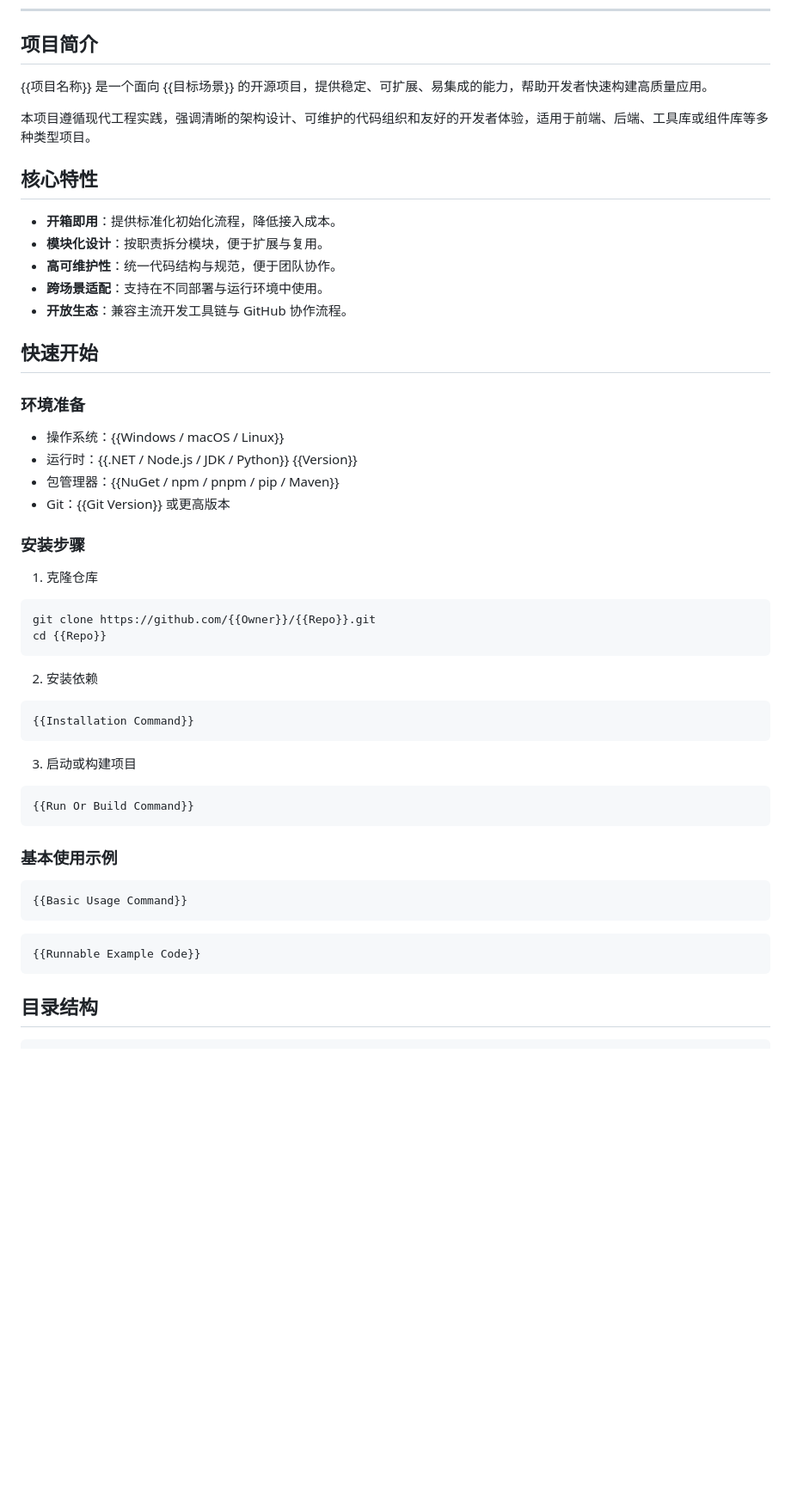
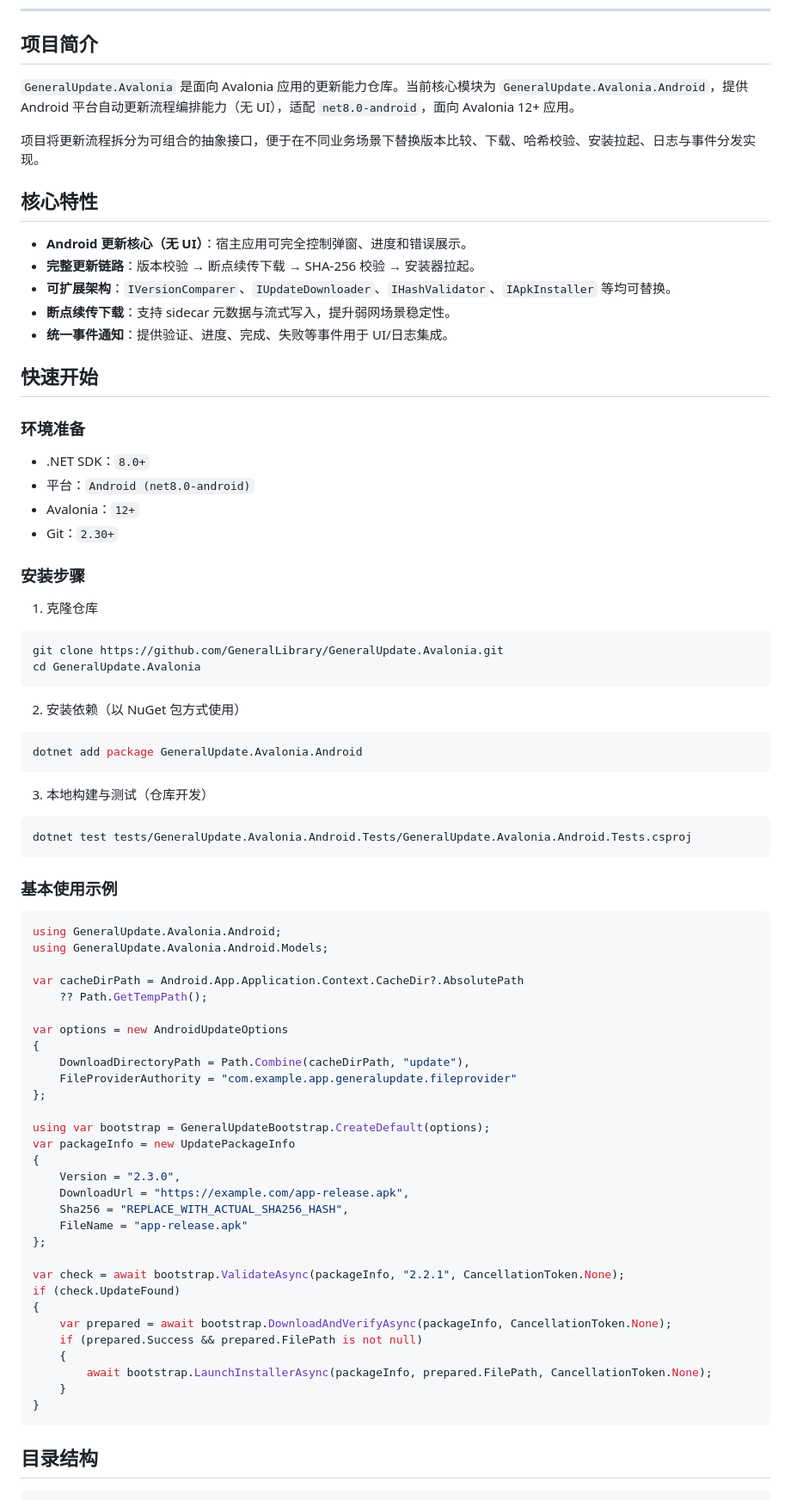
Before and after one commit to GeneralLibrary/GeneralUpdate.Avalonia, a Markdown page: README.md, the part around one of its changes. Shown at 86% size. Rendered like a GitHub page; blank space fills up the shorter version.

````diff
--- a/README.md
+++ b/README.md
@@ -9,56 +9,81 @@
 
 ## 项目简介
 
-{{项目名称}} 是一个面向 {{目标场景}} 的开源项目，提供稳定、可扩展、易集成的能力，帮助开发者快速构建高质量应用。
+`GeneralUpdate.Avalonia` 是面向 Avalonia 应用的更新能力仓库。当前核心模块为 `GeneralUpdate.Avalonia.Android`，提供 Android 平台自动更新流程编排能力（无 UI），适配 `net8.0-android`，面向 Avalonia 12+ 应用。
 
-本项目遵循现代工程实践，强调清晰的架构设计、可维护的代码组织和友好的开发者体验，适用于前端、后端、工具库或组件库等多种类型项目。
+项目将更新流程拆分为可组合的抽象接口，便于在不同业务场景下替换版本比较、下载、哈希校验、安装拉起、日志与事件分发实现。
 
 ## 核心特性
 
-- **开箱即用**：提供标准化初始化流程，降低接入成本。
-- **模块化设计**：按职责拆分模块，便于扩展与复用。
-- **高可维护性**：统一代码结构与规范，便于团队协作。
-- **跨场景适配**：支持在不同部署与运行环境中使用。
-- **开放生态**：兼容主流开发工具链与 GitHub 协作流程。
+- **Android 更新核心（无 UI）**：宿主应用可完全控制弹窗、进度和错误展示。
+- **完整更新链路**：版本校验 → 断点续传下载 → SHA-256 校验 → 安装器拉起。
+- **可扩展架构**：`IVersionComparer`、`IUpdateDownloader`、`IHashValidator`、`IApkInstaller` 等均可替换。
+- **断点续传下载**：支持 sidecar 元数据与流式写入，提升弱网场景稳定性。
+- **统一事件通知**：提供验证、进度、完成、失败等事件用于 UI/日志集成。
 
 ## 快速开始
 
 ### 环境准备
 
-- 操作系统：{{Windows / macOS / Linux}}
-- 运行时：{{.NET / Node.js / JDK / Python}} {{Version}}
-- 包管理器：{{NuGet / npm / pnpm / pip / Maven}}
-- Git：{{Git Version}} 或更高版本
+- .NET SDK：`8.0+`
+- 平台：`Android (net8.0-android)`
+- Avalonia：`12+`
+- Git：`2.30+`
 
 ### 安装步骤
 
 1. 克隆仓库
 
 ```bash
-git clone https://github.com/{{Owner}}/{{Repo}}.git
-cd {{Repo}}
+git clone https://github.com/GeneralLibrary/GeneralUpdate.Avalonia.git
+cd GeneralUpdate.Avalonia
 ```
 
-2. 安装依赖
+2. 安装依赖（以 NuGet 包方式使用）
 
 ```bash
-{{Installation Command}}
+dotnet add package GeneralUpdate.Avalonia.Android
 ```
 
-3. 启动或构建项目
+3. 本地构建与测试（仓库开发）
 
 ```bash
-{{Run Or Build Command}}
+dotnet test tests/GeneralUpdate.Avalonia.Android.Tests/GeneralUpdate.Avalonia.Android.Tests.csproj
 ```
 
 ### 基本使用示例
 
-```bash
-{{Basic Usage Command}}
-```
+```csharp
+using GeneralUpdate.Avalonia.Android;
+using GeneralUpdate.Avalonia.Android.Models;
 
-```{{Language}}
-{{Runnable Example Code}}
+var cacheDirPath = Android.App.Application.Context.CacheDir?.AbsolutePath
+    ?? Path.GetTempPath();
+
+var options = new AndroidUpdateOptions
+{
+    DownloadDirectoryPath = Path.Combine(cacheDirPath, "update"),
+    FileProviderAuthority = "com.example.app.generalupdate.fileprovider"
+};
+
+using var bootstrap = GeneralUpdateBootstrap.CreateDefault(options);
+var packageInfo = new UpdatePackageInfo
+{
+    Version = "2.3.0",
+    DownloadUrl = "https://example.com/app-release.apk",
+    Sha256 = "REPLACE_WITH_ACTUAL_SHA256_HASH",
+    FileName = "app-release.apk"
+};
+
+var check = await bootstrap.ValidateAsync(packageInfo, "2.2.1", CancellationToken.None);
+if (check.UpdateFound)
+{
+    var prepared = await bootstrap.DownloadAndVerifyAsync(packageInfo, CancellationToken.None);
+    if (prepared.Success && prepared.FilePath is not null)
+    {
+        await bootstrap.LaunchInstallerAsync(packageInfo, prepared.FilePath, CancellationToken.None);
+    }
+}
 ```
 
 ## 目录结构
````
Also changed, not shown: other parts of README.md (+24 -29 lines), README-EN.md (+71 -51 lines).
